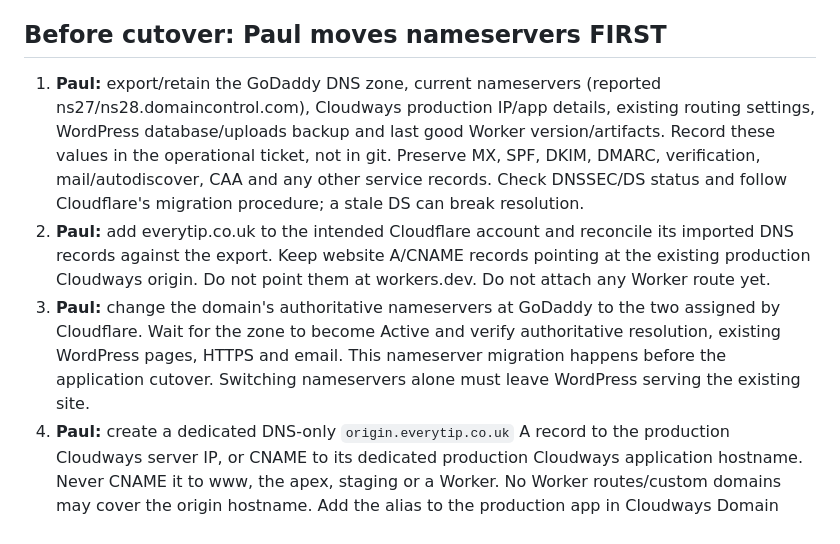
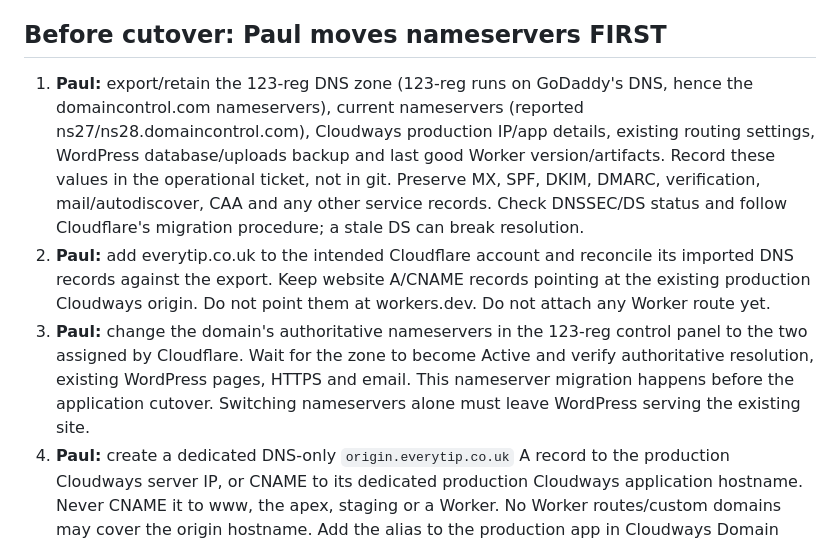
Before and after one commit to redfernp/et-frontend, a Markdown page: CUTOVER-RUNBOOK.md, the part around the change. GitHub-like rendering.

Commit message:
Runbook: the domain is registered with 123-reg
Co-Authored-By: Claude Opus 5.5 <noreply@anthropic.com>

```diff
--- a/CUTOVER-RUNBOOK.md
+++ b/CUTOVER-RUNBOOK.md
@@ -18,9 +18,9 @@ Proxy requests preserve methods, body streams, query strings, Authorization, coo
 
 ## Before cutover: Paul moves nameservers FIRST
 
-1. **Paul:** export/retain the GoDaddy DNS zone, current nameservers (reported ns27/ns28.domaincontrol.com), Cloudways production IP/app details, existing routing settings, WordPress database/uploads backup and last good Worker version/artifacts. Record these values in the operational ticket, not in git. Preserve MX, SPF, DKIM, DMARC, verification, mail/autodiscover, CAA and any other service records. Check DNSSEC/DS status and follow Cloudflare's migration procedure; a stale DS can break resolution.
+1. **Paul:** export/retain the 123-reg DNS zone (123-reg runs on GoDaddy's DNS, hence the domaincontrol.com nameservers), current nameservers (reported ns27/ns28.domaincontrol.com), Cloudways production IP/app details, existing routing settings, WordPress database/uploads backup and last good Worker version/artifacts. Record these values in the operational ticket, not in git. Preserve MX, SPF, DKIM, DMARC, verification, mail/autodiscover, CAA and any other service records. Check DNSSEC/DS status and follow Cloudflare's migration procedure; a stale DS can break resolution.
 2. **Paul:** add everytip.co.uk to the intended Cloudflare account and reconcile its imported DNS records against the export. Keep website A/CNAME records pointing at the existing production Cloudways origin. Do not point them at workers.dev. Do not attach any Worker route yet.
-3. **Paul:** change the domain's authoritative nameservers at GoDaddy to the two assigned by Cloudflare. Wait for the zone to become Active and verify authoritative resolution, existing WordPress pages, HTTPS and email. This nameserver migration happens before the application cutover. Switching nameservers alone must leave WordPress serving the existing site.
+3. **Paul:** change the domain's authoritative nameservers in the 123-reg control panel to the two assigned by Cloudflare. Wait for the zone to become Active and verify authoritative resolution, existing WordPress pages, HTTPS and email. This nameserver migration happens before the application cutover. Switching nameservers alone must leave WordPress serving the existing site.
 4. **Paul:** create a dedicated DNS-only `origin.everytip.co.uk` A record to the production Cloudways server IP, or CNAME to its dedicated production Cloudways application hostname. Never CNAME it to www, the apex, staging or a Worker. No Worker routes/custom domains may cover the origin hostname. Add the alias to the production app in Cloudways Domain Management; retain www.everytip.co.uk as the canonical site/domain. Ensure Cloudways serves the intended production app for Host www.everytip.co.uk and has a valid TLS certificate for www (and origin for direct operator diagnostics). Keep WordPress home/siteurl on https://www.everytip.co.uk; do not change them to origin.
 5. **Paul:** use Cloudflare Full (strict) TLS once certificates are verified. Confirm any Cloudways firewall/WAF permits the planned origin requests. Exclude WordPress authenticated/admin/API traffic from cache-everything rules. Do not introduce a zone-wide blanket Worker route that intercepts origin.
 6. **Paul:** verify DNS origin resolves to the Cloudways server, and verify direct production-origin HTTPS with the public Host (for example `curl --resolve www.everytip.co.uk:443:ORIGIN_IP https://www.everytip.co.uk/wp-json/`). Use the actual production IP. Check login, GraphQL and an upload the same way. This is an operator check; Codex has not accessed production credentials or changed these settings.
```
